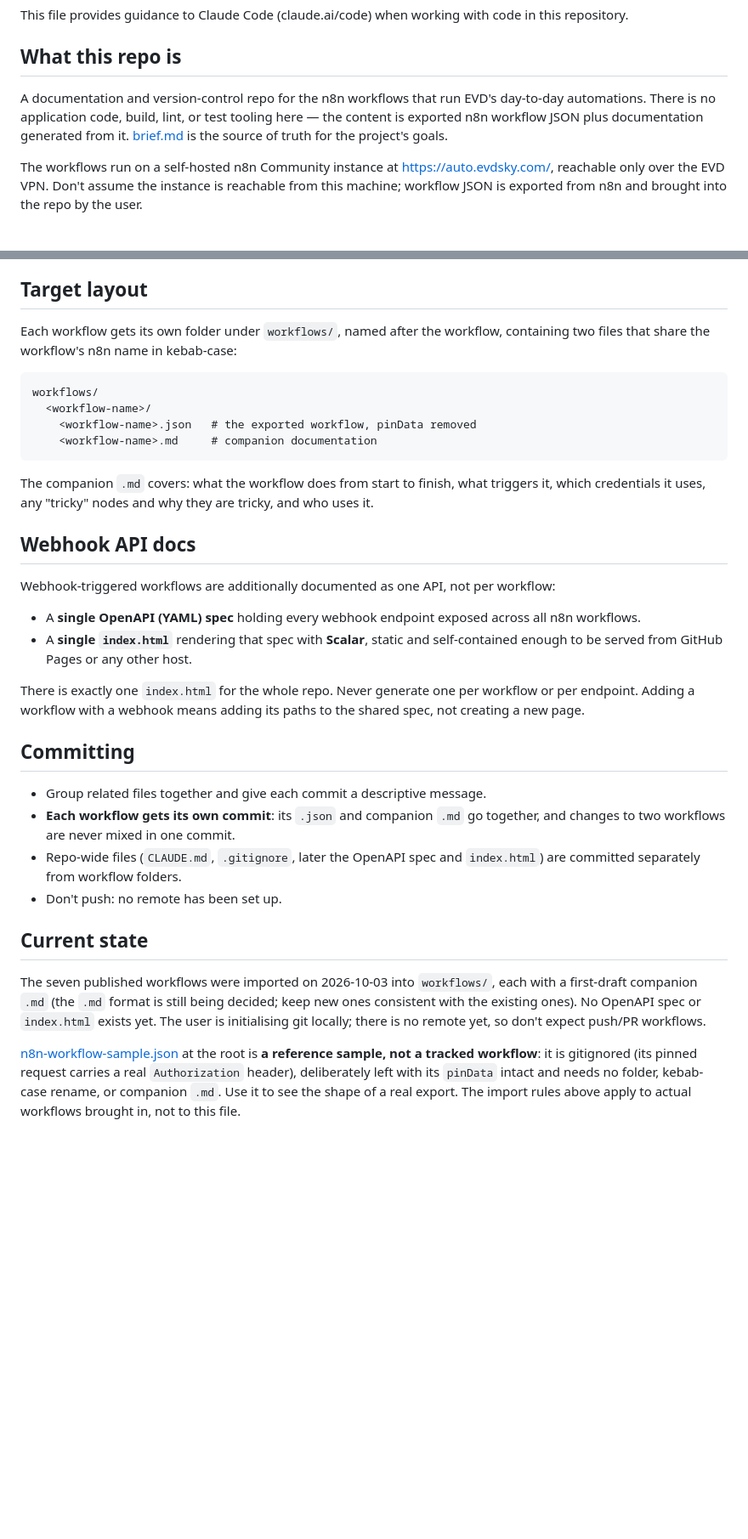
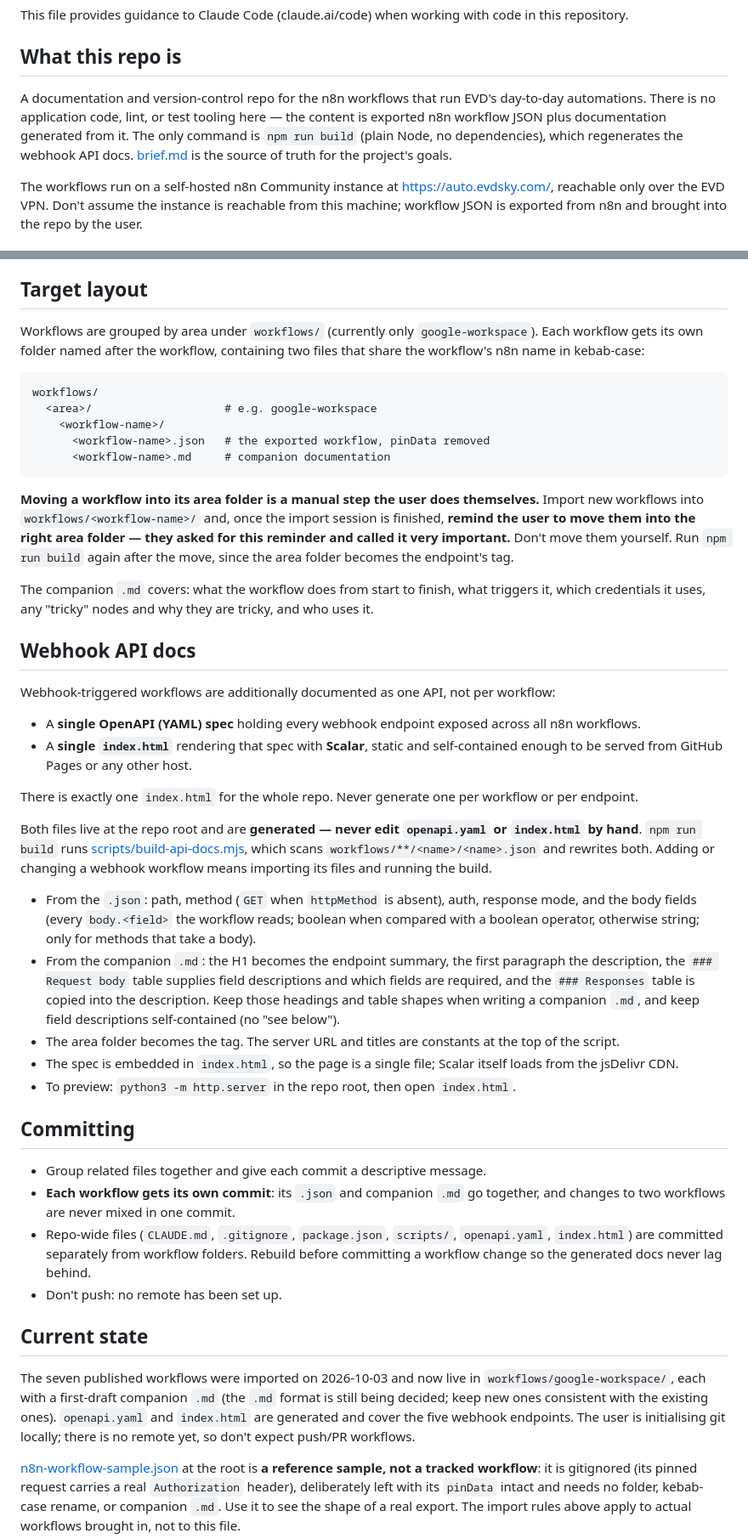
Before and after one commit to EscuelaValoresDivinosEVD/n8n-workflows, a Markdown page: CLAUDE.md, 2 parts joined by grey strips. Shown at 85% size. Drawn GitHub-style; blank space fills up the shorter version.

Commit message:
Document area folders, the API docs build and the move reminder in CLAUDE.md
Records the workflows/<area>/<workflow>/ layout, that moving imported workflows into their area folder is a manual step to remind the user about, and that openapi.yaml and index.html are generated by npm run build.

Co-Authored-By: Claude Opus 5.5 <noreply@anthropic.com>

````diff
--- a/CLAUDE.md
+++ b/CLAUDE.md
@@ -4,7 +4,7 @@ This file provides guidance to Claude Code (claude.ai/code) when working with co
 
 ## What this repo is
 
-A documentation and version-control repo for the n8n workflows that run EVD's day-to-day automations. There is no application code, build, lint, or test tooling here — the content is exported n8n workflow JSON plus documentation generated from it. [brief.md](brief.md) is the source of truth for the project's goals.
+A documentation and version-control repo for the n8n workflows that run EVD's day-to-day automations. There is no application code, lint, or test tooling here — the content is exported n8n workflow JSON plus documentation generated from it. The only command is `npm run build` (plain Node, no dependencies), which regenerates the webhook API docs. [brief.md](brief.md) is the source of truth for the project's goals.
 
 The workflows run on a self-hosted n8n Community instance at https://auto.evdsky.com/, reachable only over the EVD VPN. Don't assume the instance is reachable from this machine; workflow JSON is exported from n8n and brought into the repo by the user.
 
@@ -23,14 +23,17 @@ Already decided, don't ask again: `meta.instanceId`, the service-account address
 
 ## Target layout
 
-Each workflow gets its own folder under `workflows/`, named after the workflow, containing two files that share the workflow's n8n name in kebab-case:
+Workflows are grouped by area under `workflows/` (currently only `google-workspace`). Each workflow gets its own folder named after the workflow, containing two files that share the workflow's n8n name in kebab-case:
 
 ```
 workflows/
-  <workflow-name>/
-    <workflow-name>.json   # the exported workflow, pinData removed
-    <workflow-name>.md     # companion documentation
+  <area>/                    # e.g. google-workspace
+    <workflow-name>/
+      <workflow-name>.json   # the exported workflow, pinData removed
+      <workflow-name>.md     # companion documentation
 ```
+
+**Moving a workflow into its area folder is a manual step the user does themselves.** Import new workflows into `workflows/<workflow-name>/` and, once the import session is finished, **remind the user to move them into the right area folder — they asked for this reminder and called it very important.** Don't move them yourself. Run `npm run build` again after the move, since the area folder becomes the endpoint's tag.
 
 The companion `.md` covers: what the workflow does from start to finish, what triggers it, which credentials it uses, any "tricky" nodes and why they are tricky, and who uses it.
 
@@ -41,18 +44,26 @@ Webhook-triggered workflows are additionally documented as one API, not per work
 - A **single OpenAPI (YAML) spec** holding every webhook endpoint exposed across all n8n workflows.
 - A **single `index.html`** rendering that spec with **Scalar**, static and self-contained enough to be served from GitHub Pages or any other host.
 
-There is exactly one `index.html` for the whole repo. Never generate one per workflow or per endpoint. Adding a workflow with a webhook means adding its paths to the shared spec, not creating a new page.
+There is exactly one `index.html` for the whole repo. Never generate one per workflow or per endpoint.
+
+Both files live at the repo root and are **generated — never edit `openapi.yaml` or `index.html` by hand**. `npm run build` runs [scripts/build-api-docs.mjs](scripts/build-api-docs.mjs), which scans `workflows/**/<name>/<name>.json` and rewrites both. Adding or changing a webhook workflow means importing its files and running the build.
+
+- From the `.json`: path, method (`GET` when `httpMethod` is absent), auth, response mode, and the body fields (every `body.<field>` the workflow reads; boolean when compared with a boolean operator, otherwise string; only for methods that take a body).
+- From the companion `.md`: the H1 becomes the endpoint summary, the first paragraph the description, the `### Request body` table supplies field descriptions and which fields are required, and the `### Responses` table is copied into the description. Keep those headings and table shapes when writing a companion `.md`, and keep field descriptions self-contained (no "see below").
+- The area folder becomes the tag. The server URL and titles are constants at the top of the script.
+- The spec is embedded in `index.html`, so the page is a single file; Scalar itself loads from the jsDelivr CDN.
+- To preview: `python3 -m http.server` in the repo root, then open `index.html`.
 
 ## Committing
 
 - Group related files together and give each commit a descriptive message.
 - **Each workflow gets its own commit**: its `.json` and companion `.md` go together, and changes to two workflows are never mixed in one commit.
-- Repo-wide files (`CLAUDE.md`, `.gitignore`, later the OpenAPI spec and `index.html`) are committed separately from workflow folders.
+- Repo-wide files (`CLAUDE.md`, `.gitignore`, `package.json`, `scripts/`, `openapi.yaml`, `index.html`) are committed separately from workflow folders. Rebuild before committing a workflow change so the generated docs never lag behind.
 - Don't push: no remote has been set up.
 
 ## Current state
 
-The seven published workflows were imported on 2026-10-03 into `workflows/`, each with a first-draft companion `.md` (the `.md` format is still being decided; keep new ones consistent with the existing ones). No OpenAPI spec or `index.html` exists yet. The user is initialising git locally; there is no remote yet, so don't expect push/PR workflows.
+The seven published workflows were imported on 2026-10-03 and now live in `workflows/google-workspace/`, each with a first-draft companion `.md` (the `.md` format is still being decided; keep new ones consistent with the existing ones). `openapi.yaml` and `index.html` are generated and cover the five webhook endpoints. The user is initialising git locally; there is no remote yet, so don't expect push/PR workflows.
 
 [n8n-workflow-sample.json](n8n-workflow-sample.json) at the root is **a reference sample, not a tracked workflow**: it is gitignored (its pinned request carries a real `Authorization` header), deliberately left with its `pinData` intact and needs no folder, kebab-case rename, or companion `.md`. Use it to see the shape of a real export. The import rules above apply to actual workflows brought in, not to this file.
 
````
